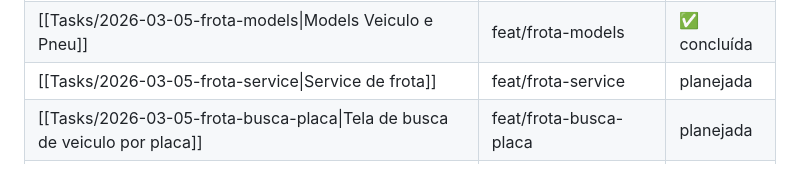
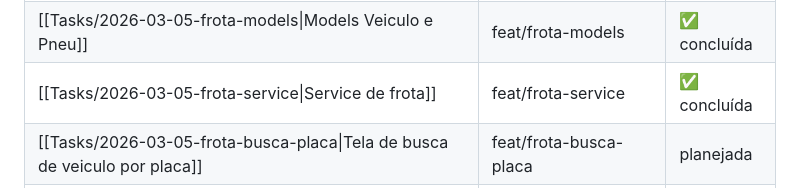
Before and after one commit to MateusKasuya/flutter_mobile_dev, a Markdown page: docs/Tasks/_index.md, the part around the change. Drawn GitHub-style.

Commit message:
docs: finaliza task frota-service e registra dev log
Co-Authored-By: Claude Sonnet 4.6 <noreply@anthropic.com>

```diff
--- a/docs/Tasks/_index.md
+++ b/docs/Tasks/_index.md
@@ -28,7 +28,7 @@ Lista de tasks planejadas, em progresso e concluídas.
 | [[Tasks/2026-03-02-home-tests\|Testes da Home Screen (service, GridView e FAB)]] | main | ✅ concluída |
 | [[Tasks/2026-03-03-movimento-screen-cards\|Tela Movimento com cards de navegação]] | main | ✅ concluída |
 | [[Tasks/2026-03-05-frota-models\|Models Veiculo e Pneu]] | feat/frota-models | ✅ concluída |
-| [[Tasks/2026-03-05-frota-service\|Service de frota]] | feat/frota-service | planejada |
+| [[Tasks/2026-03-05-frota-service\|Service de frota]] | feat/frota-service | ✅ concluída |
 | [[Tasks/2026-03-05-frota-busca-placa\|Tela de busca de veiculo por placa]] | feat/frota-busca-placa | planejada |
 | [[Tasks/2026-03-05-frota-veiculo-card\|Card de dados do veiculo]] | feat/frota-veiculo-card | planejada |
 | [[Tasks/2026-03-05-frota-pneus-lista\|Lista de pneus do veiculo]] | feat/frota-pneus-lista | planejada |
```
Also changed, not shown: docs/DevLog/2026-03-06-frota-service.md (added, +38 -0 lines).
